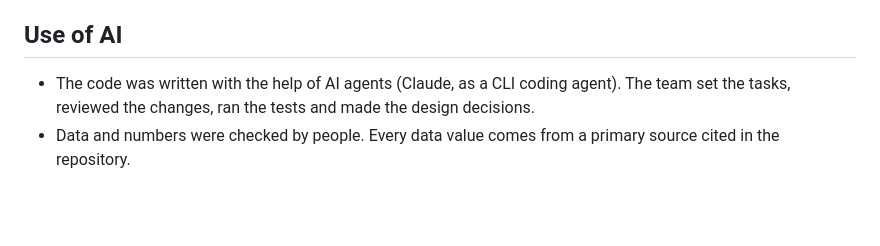
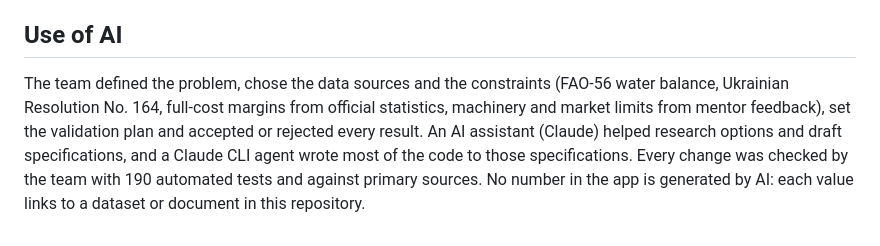
Before and after one commit to Kuzemskyi-Maksym/field-shift-ua, a Markdown page: README.md, the part around one of its changes. GitHub-like rendering; blank space fills up the shorter version.

```diff
--- a/README.md
+++ b/README.md
@@ -189,5 +204,4 @@ Each data licence below was checked on the source's own site on 15.11.2026.
 
 ## Use of AI
 
-- The code was written with the help of AI agents (Claude, as a CLI coding agent). The team set the tasks, reviewed the changes, ran the tests and made the design decisions.
-- Data and numbers were checked by people. Every data value comes from a primary source cited in the repository.
+The team defined the problem, chose the data sources and the constraints (FAO-56 water balance, Ukrainian Resolution No. 164, full-cost margins from official statistics, machinery and market limits from mentor feedback), set the validation plan and accepted or rejected every result. An AI assistant (Claude) helped research options and draft specifications, and a Claude CLI agent wrote most of the code to those specifications. Every change was checked by the team with 190 automated tests and against primary sources. No number in the app is generated by AI: each value links to a dataset or document in this repository.
```
Also changed, not shown: other parts of README.md (+15 -0 lines), docs/img/plan_karlivka_en.png (added), docs/img/volyn_3735_machinery_en.png (added).
